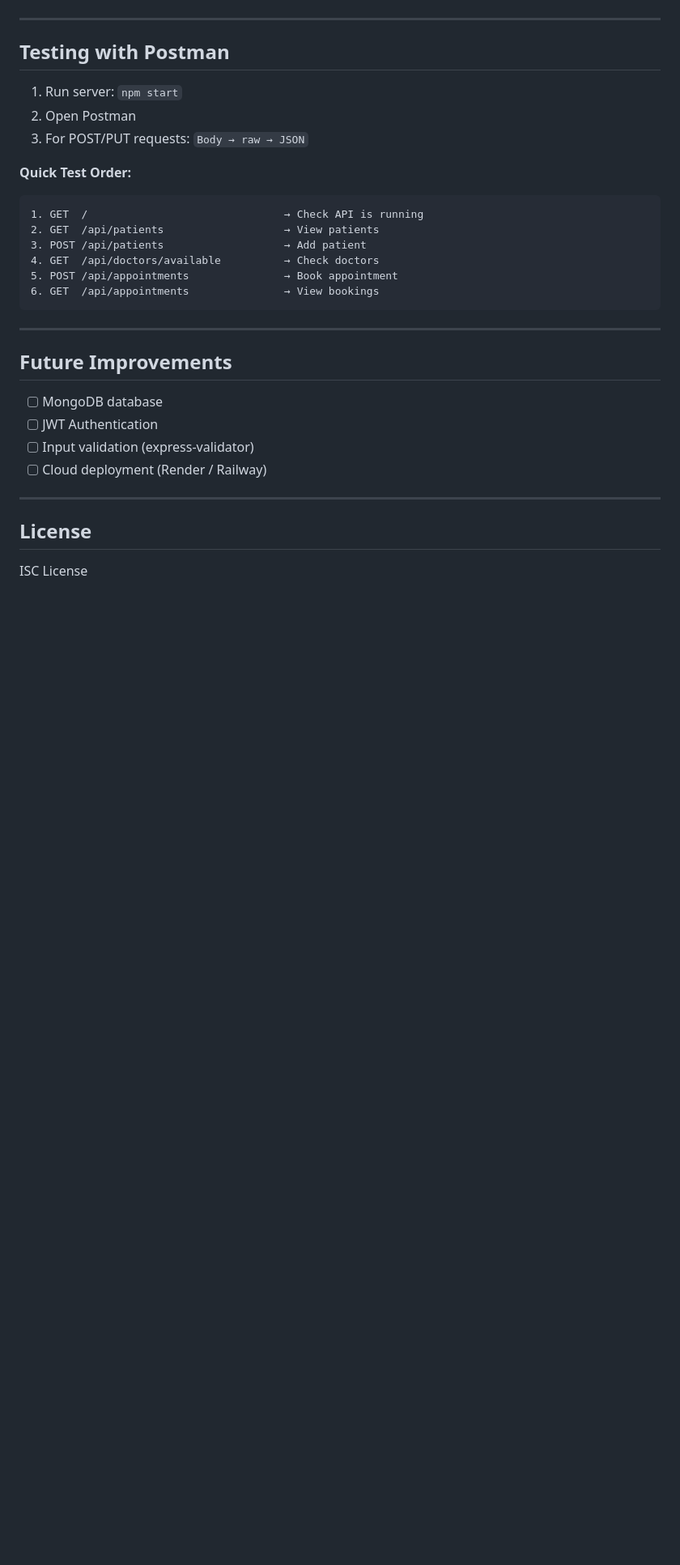
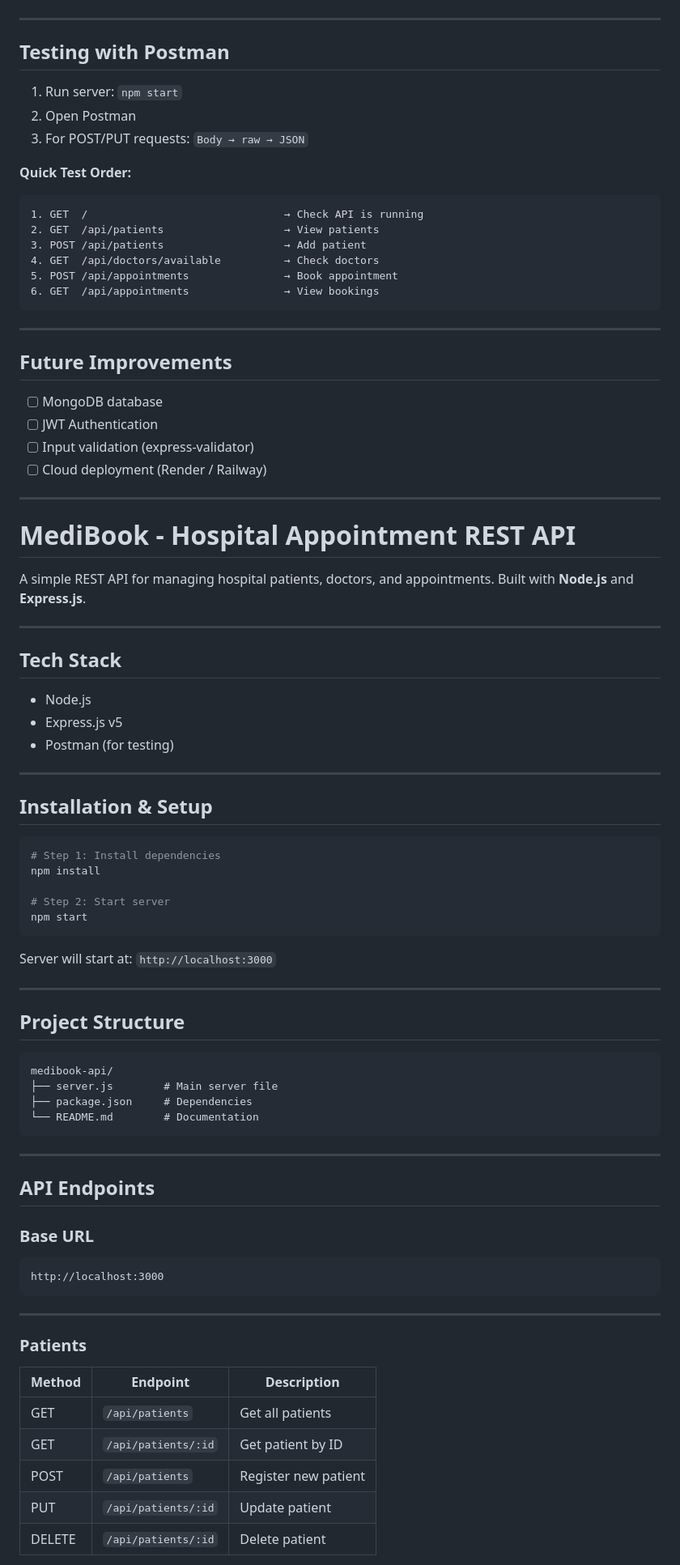
Before and after one commit to MehwishBatool38/BSE-A-038-Mehwish-Web, a Markdown page: README.md, the part around one of its changes. Shown at 81% size. Drawn GitHub-style; blank space fills up the shorter version.

Commit message:
Enhance README with project details and instructions
Updated the README to include project details, installation instructions, API endpoints, and future improvements.

````diff
--- a/README.md
+++ b/README.md
@@ -154,7 +154,62 @@ http://localhost:3000
 - [ ] Cloud deployment (Render / Railway)
 
 ---
+# MediBook - Hospital Appointment REST API
 
-## License
+A simple REST API for managing hospital patients, doctors, and appointments.
+Built with **Node.js** and **Express.js**.
 
-ISC License
+---
+
+## Tech Stack
+
+- Node.js
+- Express.js v5
+- Postman (for testing)
+
+---
+
+## Installation & Setup
+
+```bash
+# Step 1: Install dependencies
+npm install
+
+# Step 2: Start server
+npm start
+```
+
+Server will start at: `http://localhost:3000`
+
+---
+
+## Project Structure
+
+```
+medibook-api/
+├── server.js        # Main server file
+├── package.json     # Dependencies
+└── README.md        # Documentation
+```
+
+---
+
+## API Endpoints
+
+### Base URL
+```
+http://localhost:3000
+```
+
+---
+
+### Patients
+
+| Method | Endpoint | Description |
+|--------|----------|-------------|
+| GET | `/api/patients` | Get all patients |
+| GET | `/api/patients/:id` | Get patient by ID |
+| POST | `/api/patients` | Register new patient |
+| PUT | `/api/patients/:id` | Update patient |
+| DELETE | `/api/patients/:id` | Delete patient |
+
````
Also changed, not shown: other parts of README.md (+107 -0 lines).
